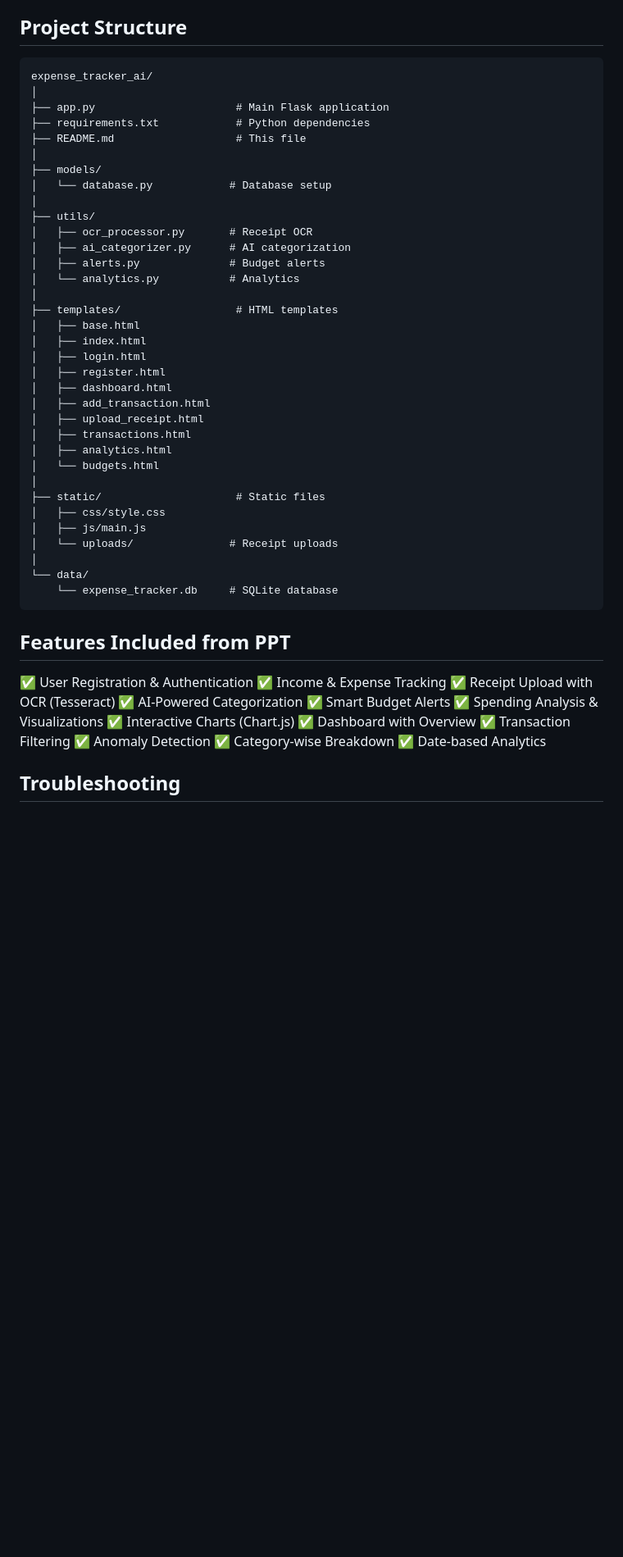
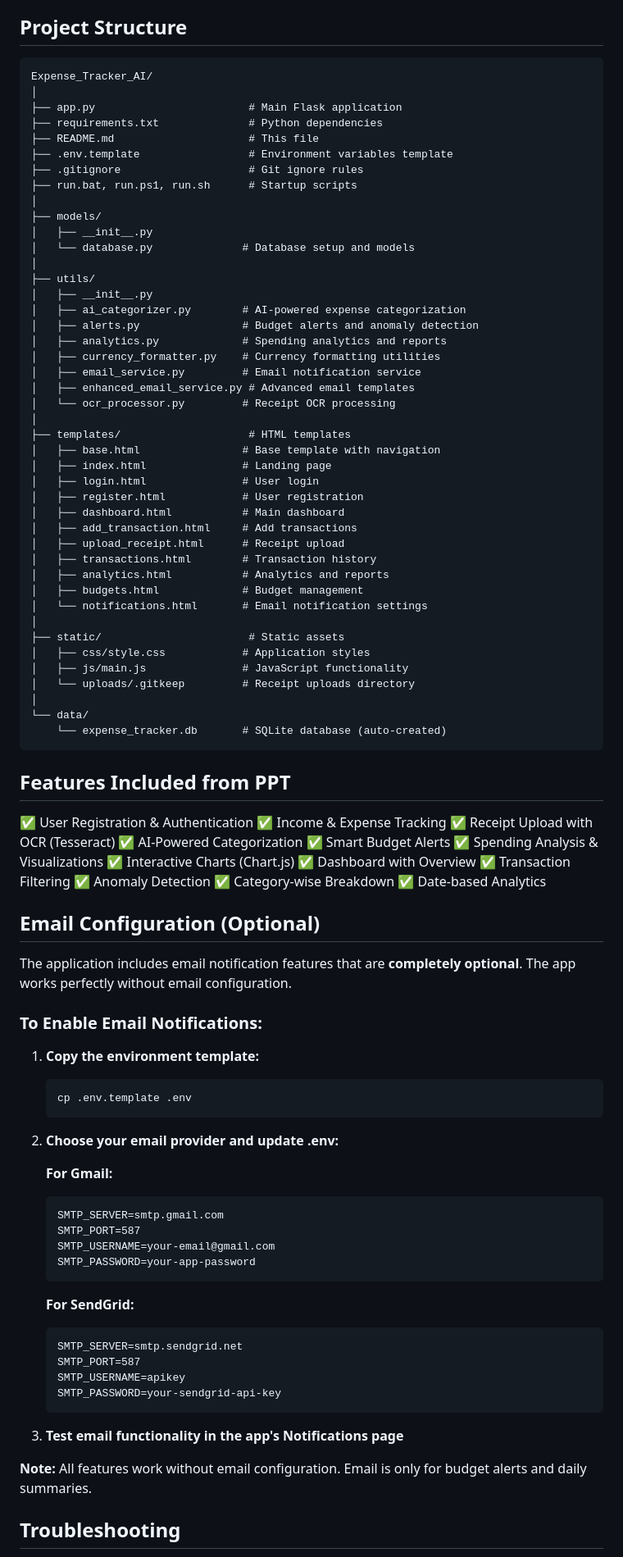
Before and after one commit to Tharun9905/Expense_Tracker_AI, a Markdown page: README.md, the part around one of its changes. Shown at 82% size. Drawn GitHub-style; blank space fills up the shorter version.

Commit message:
Update README with improved setup instructions and email configuration guide

````diff
--- a/README.md
+++ b/README.md
@@ -106,40 +121,49 @@ The application is **FULLY CONFIGURED** and ready to run! All dependencies are p
 ## Project Structure
 
 ```
-expense_tracker_ai/
+Expense_Tracker_AI/
 │
-├── app.py                      # Main Flask application
-├── requirements.txt            # Python dependencies
-├── README.md                   # This file
+├── app.py                        # Main Flask application
+├── requirements.txt              # Python dependencies
+├── README.md                     # This file
+├── .env.template                 # Environment variables template
+├── .gitignore                    # Git ignore rules
+├── run.bat, run.ps1, run.sh      # Startup scripts
 │
 ├── models/
-│   └── database.py            # Database setup
+│   ├── __init__.py
+│   └── database.py              # Database setup and models
 │
 ├── utils/
-│   ├── ocr_processor.py       # Receipt OCR
-│   ├── ai_categorizer.py      # AI categorization
-│   ├── alerts.py              # Budget alerts
-│   └── analytics.py           # Analytics
+│   ├── __init__.py
+│   ├── ai_categorizer.py        # AI-powered expense categorization
+│   ├── alerts.py                # Budget alerts and anomaly detection
+│   ├── analytics.py             # Spending analytics and reports
+│   ├── currency_formatter.py    # Currency formatting utilities
+│   ├── email_service.py         # Email notification service
+│   ├── enhanced_email_service.py # Advanced email templates
+│   └── ocr_processor.py         # Receipt OCR processing
 │
-├── templates/                  # HTML templates
-│   ├── base.html
-│   ├── index.html
-│   ├── login.html
-│   ├── register.html
-│   ├── dashboard.html
-│   ├── add_transaction.html
-│   ├── upload_receipt.html
-│   ├── transactions.html
-│   ├── analytics.html
-│   └── budgets.html
+├── templates/                    # HTML templates
+│   ├── base.html                # Base template with navigation
+│   ├── index.html               # Landing page
+│   ├── login.html               # User login
+│   ├── register.html            # User registration
+│   ├── dashboard.html           # Main dashboard
+│   ├── add_transaction.html     # Add transactions
+│   ├── upload_receipt.html      # Receipt upload
+│   ├── transactions.html        # Transaction history
+│   ├── analytics.html           # Analytics and reports
+│   ├── budgets.html             # Budget management
+│   └── notifications.html       # Email notification settings
 │
-├── static/                     # Static files
-│   ├── css/style.css
-│   ├── js/main.js
-│   └── uploads/               # Receipt uploads
+├── static/                       # Static assets
+│   ├── css/style.css            # Application styles
+│   ├── js/main.js               # JavaScript functionality
+│   └── uploads/.gitkeep         # Receipt uploads directory
 │
 └── data/
-    └── expense_tracker.db     # SQLite database
+    └── expense_tracker.db       # SQLite database (auto-created)
 ```
 
 ## Features Included from PPT
@@ -157,6 +181,39 @@ expense_tracker_ai/
 ✅ Category-wise Breakdown
 ✅ Date-based Analytics
 
+## Email Configuration (Optional)
+
+The application includes email notification features that are **completely optional**. The app works perfectly without email configuration.
+
+### To Enable Email Notifications:
+
+1. **Copy the environment template:**
+   ```bash
+   cp .env.template .env
+   ```
+
+2. **Choose your email provider and update .env:**
+
+   **For Gmail:**
+   ```
+   SMTP_SERVER=smtp.gmail.com
+   SMTP_PORT=587
+   SMTP_USERNAME=your-email@gmail.com
+   SMTP_PASSWORD=your-app-password
+   ```
+
+   **For SendGrid:**
+   ```
+   SMTP_SERVER=smtp.sendgrid.net
+   SMTP_PORT=587
+   SMTP_USERNAME=apikey
+   SMTP_PASSWORD=your-sendgrid-api-key
+   ```
+
+3. **Test email functionality in the app's Notifications page**
+
+**Note:** All features work without email configuration. Email is only for budget alerts and daily summaries.
+
 ## Troubleshooting
 
 **Issue: Tesseract not found**
````
Also changed, not shown: other parts of README.md (+22 -4 lines).
